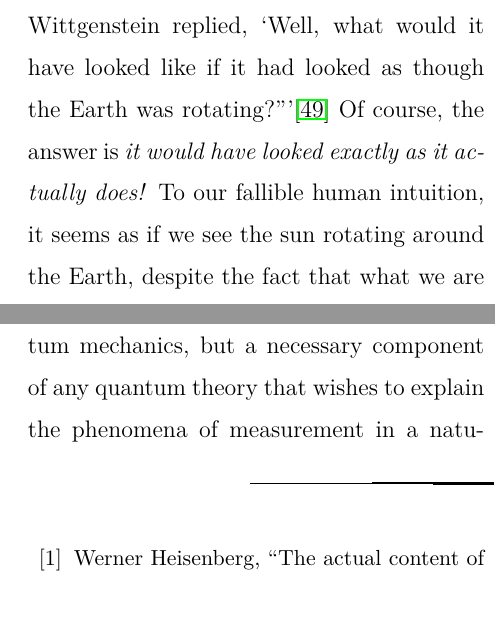
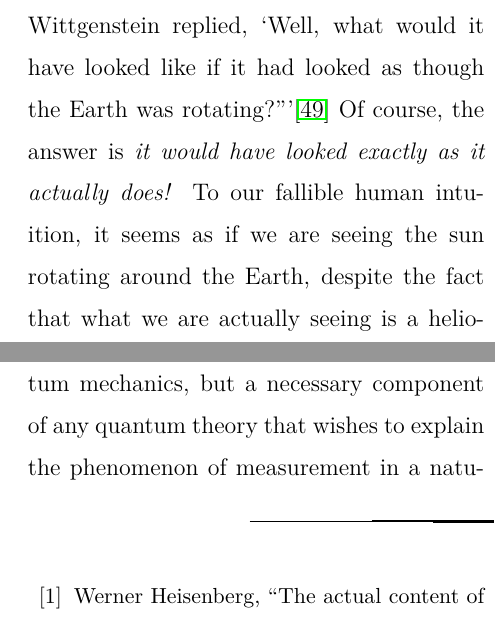
Before and after one commit to evhub/evhub.github.io, a LaTeX paper (papers/everett.tex): two parts of the columns of pages 17 and 18 of 20, joined at a grey line, cut so that both start at the same text. Compiled offline with pdfLaTeX.

Commit message:
Make minor adjustements to everett

````diff
--- a/papers/everett.tex
+++ b/papers/everett.tex
@@ -19,14 +19,6 @@
 \usepackage{hyperref}
 \usepackage{epigraph}
 
-\let\origfootnote\footnote
-\renewcommand{\footnote}[1]{%
-   \begingroup%
-   \renewcommand{\footnotesize}{\fontsize{10pt}{8pt}\selectfont}%
-   \origfootnote{#1}%
-   \endgroup%
-}
-
 \newcommand{\m}[1]{\begin{bmatrix}#1\end{bmatrix}}
 \newcommand{\tx}[1]{\text{#1}}
 \newcommand{\pn}[1]{\left(#1\right)}
@@ -41,6 +33,14 @@
 \newcommand{\mbb}[1]{\mathbb{#1}}
 \newcommand{\impl}{\rightarrow}
 \newcommand{\dubimpl}{\leftrightarrow}
+
+\let\origfootnote\footnote
+\renewcommand{\footnote}[1]{%
+   \begingroup%
+   \renewcommand{\footnotesize}{\fontsize{10pt}{8pt}\selectfont}%
+   \origfootnote{#1}%
+   \endgroup%
+}
 
 \renewcommand{\phi}{\varphi}
 
@@ -304,11 +304,11 @@ However, since the extra classical particles only exist in one of these worlds,
 
 \section{Conclusion}
 
-Harvard theoretical physicist Sidney Coleman uses the following parable from Wittgenstein as an analogy for the interpretation of quantum mechanics: ```Tell me,' Wittgenstein asked a friend, `why do people always say, it was natural for man to assume that the sun went round the Earth rather than that the Earth was rotating?' His friend replied, `Well, obviously because it just looks as though the Sun is going round the Earth.' Wittgenstein replied, `Well, what would it have looked like if it had looked as though the Earth was rotating?'''\cite{inyourface} Of course, the answer is \textit{it would have looked exactly as it actually does!} To our fallible human intuition, it seems as if we see the sun rotating around the Earth, despite the fact that what we are actually seeing is a heliocentric solar system. Similarly, it seems as if we are seeing the wave function randomly collapsing around us, despite the fact that this phenomenon is entirely explained just from the wave equation, which we already know empirically is a law of nature.
+Harvard theoretical physicist Sidney Coleman uses the following parable from Wittgenstein as an analogy for the interpretation of quantum mechanics: ```Tell me,' Wittgenstein asked a friend, `why do people always say, it was natural for man to assume that the sun went round the Earth rather than that the Earth was rotating?' His friend replied, `Well, obviously because it just looks as though the Sun is going round the Earth.' Wittgenstein replied, `Well, what would it have looked like if it had looked as though the Earth was rotating?'''\cite{inyourface} Of course, the answer is \textit{it would have looked exactly as it actually does!} To our fallible human intuition, it seems as if we are seeing the sun rotating around the Earth, despite the fact that what we are actually seeing is a heliocentric solar system. Similarly, it seems as if we are seeing the wave function randomly collapsing around us, despite the fact that this phenomenon is entirely explained just from the wave equation, which we already know empirically is a law of nature.
 
 It is perhaps unfortunate that the Everett interpretation ended up implying the existence of multiple worlds, since this fact has led to many incorrectly viewing the Everett interpretation as a fanciful theory of alternative realities, rather than the best, simplest theory we have as of yet for explaining measurement in quantum mechanics. The Everett interpretation's greatest virtue is the fact that it is barely even an interpretation of quantum mechanics, holding as its most fundamental principle that the wave equation can interpret itself. In the words of David Wallace: ``If I were to pick one theme as central to the tangled development of the Everett interpretation of quantum mechanics, it would probably be: the formalism is to be left alone. What distinguished Everett’s original paper both from the Dirac-von Neumann collapse-of-the-wavefunction orthodoxy and from contemporary rivals such as the de Broglie-Bohm theory was its insistence that unitary quantum mechanics need not be supplemented in any way (whether by hidden variables, by new dynamical processes, or whatever).''\cite{bornproof2}
 
-There is a movement within physics writ large that seeks to describe the Everett interpretation simply as one possible answer to the measurement problem. It should hopefully be clear at this point why that view should be rejected---the Everett interpretation is not simply yet another solution to the measurement problem, but rather a straightforward conclusion of quantum mechanics itself that shows that \textit{the measurement problem should never have been a problem in the first place.} Without the Everett interpretation, one is forced to needlessly introduce complex, symmetry-breaking, empirically-unjustifiable postulates---either wave function collapse or pilot wave theory---just to explain what was \textit{already explicable} under basic wave mechanics. The Everett interpretation is not just another possible way of interpreting quantum mechanics, but a necessary component of any quantum theory that wishes to explain the phenomena of measurement in a natural way. In the words of John Wheeler, Everett's thesis advisor, ``No escape seems possible from [Everett's] relative state formulation if one wants to have a complete mathematical model for the quantum mechanics that is internal to an isolated system. Apart from Everett's concept of relative states, no self-consistent system of ideas [fully explains the universe].''\cite{wheeler}
+There is a movement within physics writ large that seeks to describe the Everett interpretation simply as one possible answer to the measurement problem. It should hopefully be clear at this point why that view should be rejected---the Everett interpretation is not simply yet another solution to the measurement problem, but rather a straightforward conclusion of quantum mechanics itself that shows that \textit{the measurement problem should never have been a problem in the first place.} Without the Everett interpretation, one is forced to needlessly introduce complex, symmetry-breaking, empirically-unjustifiable postulates---either wave function collapse or pilot wave theory---just to explain what was \textit{already explicable} under basic wave mechanics. The Everett interpretation is not just another possible way of interpreting quantum mechanics, but a necessary component of any quantum theory that wishes to explain the phenomenon of measurement in a natural way. In the words of John Wheeler, Everett's thesis advisor, ``No escape seems possible from [Everett's] relative state formulation if one wants to have a complete mathematical model for the quantum mechanics that is internal to an isolated system. Apart from Everett's concept of relative states, no self-consistent system of ideas [fully explains the universe].''\cite{wheeler}
 
 \bibliography{everett_sources}
 
````
Also changed, not shown: papers/everett.pdf, papers/everett.tex (2 more changed lines).
